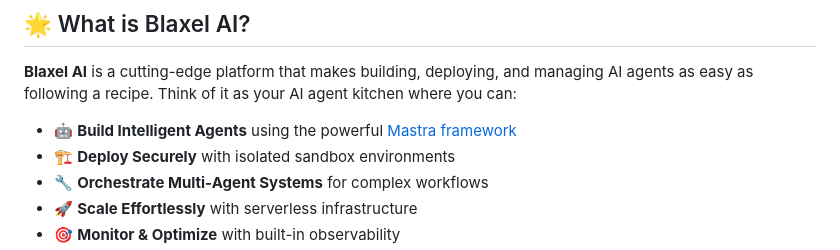
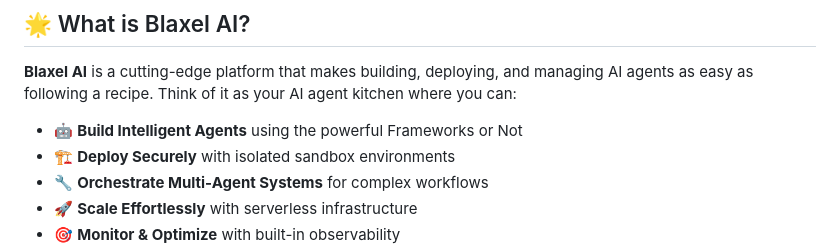
Before and after one commit to blaxel-templates/cookbook, a Markdown page: README.md, the part around the change. Drawn GitHub-style.

Commit message:
Updates Mastra framework link
Replaces the Mastra framework link with a more general description, offering flexibility in framework choices.

```diff
--- a/README.md
+++ b/README.md
@@ -21,7 +21,7 @@
 
 **Blaxel AI** is a cutting-edge platform that makes building, deploying, and managing AI agents as easy as following a recipe. Think of it as your AI agent kitchen where you can:
 
-- 🤖 **Build Intelligent Agents** using the powerful [Mastra framework](https://mastra.ai/)
+- 🤖 **Build Intelligent Agents** using the powerful Frameworks or Not
 - 🏗️ **Deploy Securely** with isolated sandbox environments
 - 🔧 **Orchestrate Multi-Agent Systems** for complex workflows
 - 🚀 **Scale Effortlessly** with serverless infrastructure
```
